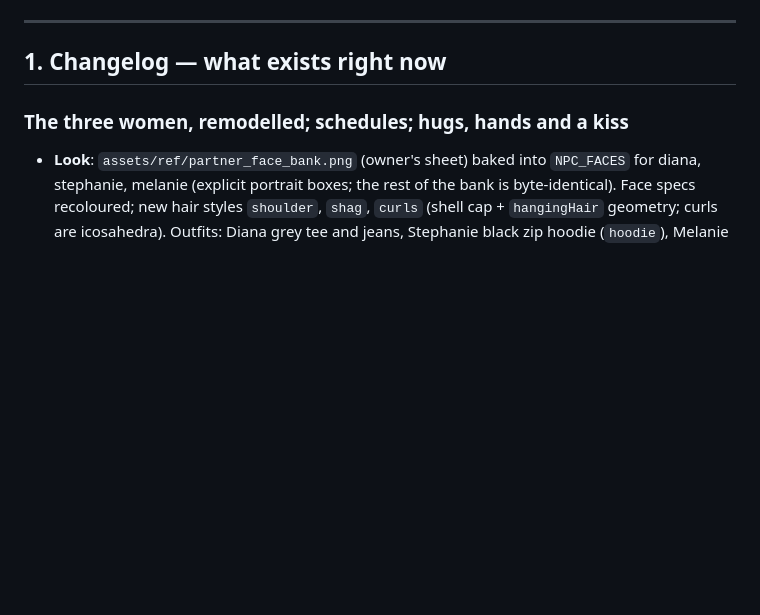
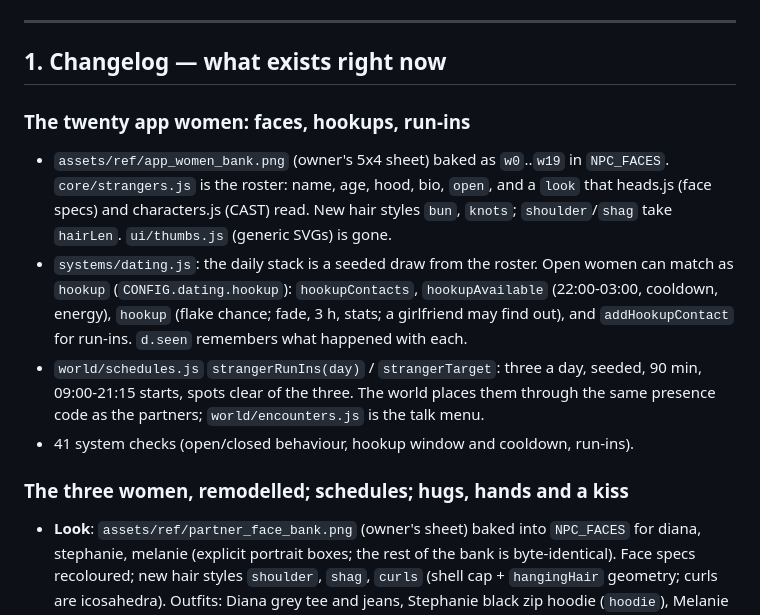
Before and after one commit to XiONDiGiTaL/mofunctional, a Markdown page: docs/DEVLOG.md, the part around the change. GitHub-like rendering; blank space fills up the shorter version.

```diff
--- a/docs/DEVLOG.md
+++ b/docs/DEVLOG.md
@@ -9,6 +9,21 @@ developer picking this up, read **Directives**, **Architecture**, then **TODO**.
 ---
 
 ## 1. Changelog — what exists right now
+
+### The twenty app women: faces, hookups, run-ins
+
+- `assets/ref/app_women_bank.png` (owner's 5x4 sheet) baked as `w0`..`w19` in `NPC_FACES`.
+  `core/strangers.js` is the roster: name, age, hood, bio, `open`, and a `look` that heads.js
+  (face specs) and characters.js (CAST) read. New hair styles `bun`, `knots`; `shoulder`/`shag`
+  take `hairLen`. `ui/thumbs.js` (generic SVGs) is gone.
+- `systems/dating.js`: the daily stack is a seeded draw from the roster. Open women can match as
+  `hookup` (`CONFIG.dating.hookup`): `hookupContacts`, `hookupAvailable` (22:00-03:00, cooldown,
+  energy), `hookup` (flake chance; fade, 3 h, stats; a girlfriend may find out), and
+  `addHookupContact` for run-ins. `d.seen` remembers what happened with each.
+- `world/schedules.js` `strangerRunIns(day)` / `strangerTarget`: three a day, seeded, 90 min,
+  09:00-21:15 starts, spots clear of the three. The world places them through the same presence
+  code as the partners; `world/encounters.js` is the talk menu.
+- 41 system checks (open/closed behaviour, hookup window and cooldown, run-ins).
 
 ### The three women, remodelled; schedules; hugs, hands and a kiss
 
```
Also changed, not shown: README.md (+15 -2 lines), docs/WISHLIST.md (+2 -1 lines), assets/ref/app_women_bank.png (added), 15 other files.
